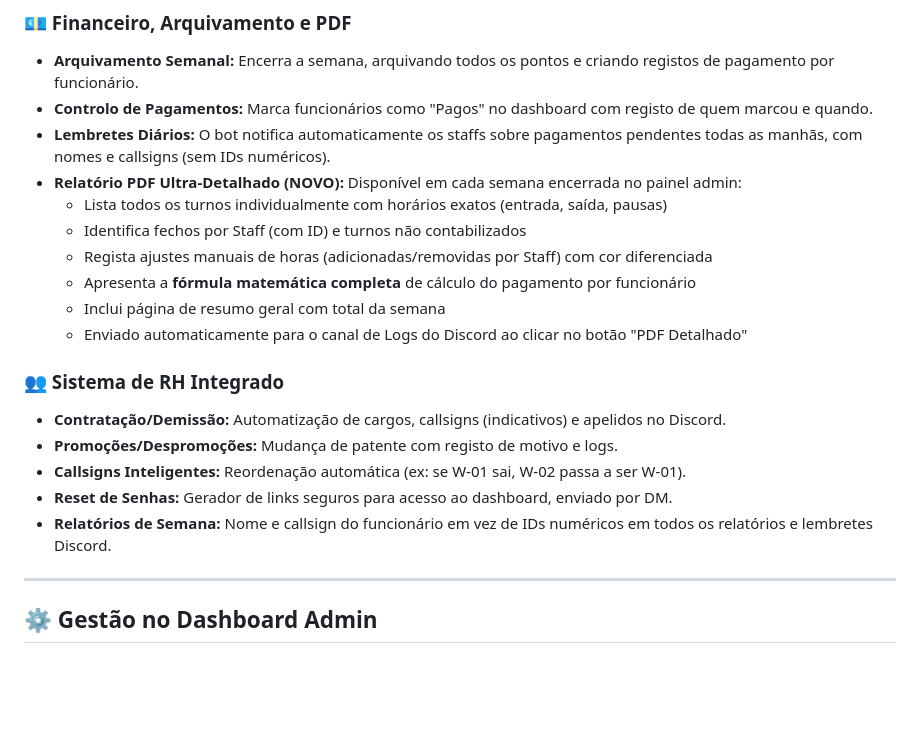
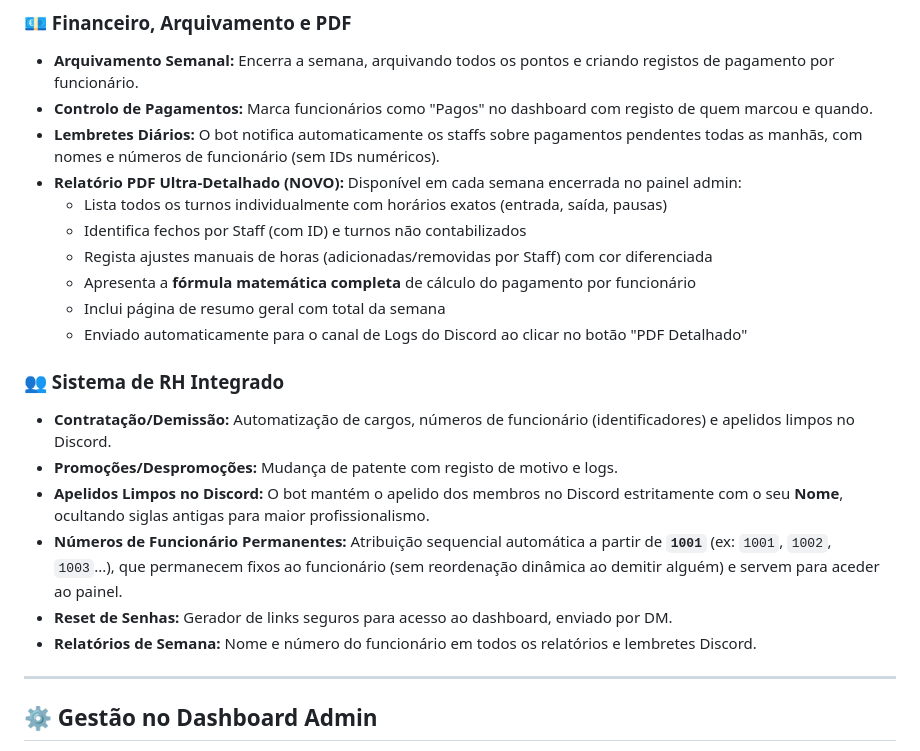
Before and after one commit to andyoliveiraa/bot-discord-ems, a Markdown page: README.md, the part around the change. Drawn GitHub-style; blank space fills up the shorter version.

Commit message:
docs: update documentation to reflect transition from callsigns to permanent employee numbers

```diff
--- a/README.md
+++ b/README.md
@@ -23,7 +23,7 @@ Sistema profissional de gestão de funcionários e registo de horas (ponto) para
 ### 💶 Financeiro, Arquivamento e PDF
 - **Arquivamento Semanal:** Encerra a semana, arquivando todos os pontos e criando registos de pagamento por funcionário.
 - **Controlo de Pagamentos:** Marca funcionários como "Pagos" no dashboard com registo de quem marcou e quando.
-- **Lembretes Diários:** O bot notifica automaticamente os staffs sobre pagamentos pendentes todas as manhãs, com nomes e callsigns (sem IDs numéricos).
+- **Lembretes Diários:** O bot notifica automaticamente os staffs sobre pagamentos pendentes todas as manhãs, com nomes e números de funcionário (sem IDs numéricos).
 - **Relatório PDF Ultra-Detalhado (NOVO):** Disponível em cada semana encerrada no painel admin:
   - Lista todos os turnos individualmente com horários exatos (entrada, saída, pausas)
   - Identifica fechos por Staff (com ID) e turnos não contabilizados
@@ -33,11 +33,12 @@ Sistema profissional de gestão de funcionários e registo de horas (ponto) para
   - Enviado automaticamente para o canal de Logs do Discord ao clicar no botão "PDF Detalhado"
 
 ### 👥 Sistema de RH Integrado
-- **Contratação/Demissão:** Automatização de cargos, callsigns (indicativos) e apelidos no Discord.
+- **Contratação/Demissão:** Automatização de cargos, números de funcionário (identificadores) e apelidos limpos no Discord.
 - **Promoções/Despromoções:** Mudança de patente com registo de motivo e logs.
-- **Callsigns Inteligentes:** Reordenação automática (ex: se W-01 sai, W-02 passa a ser W-01).
+- **Apelidos Limpos no Discord:** O bot mantém o apelido dos membros no Discord estritamente com o seu **Nome**, ocultando siglas antigas para maior profissionalismo.
+- **Números de Funcionário Permanentes:** Atribuição sequencial automática a partir de **`1001`** (ex: `1001`, `1002`, `1003`...), que permanecem fixos ao funcionário (sem reordenação dinâmica ao demitir alguém) e servem para aceder ao painel.
 - **Reset de Senhas:** Gerador de links seguros para acesso ao dashboard, enviado por DM.
-- **Relatórios de Semana:** Nome e callsign do funcionário em vez de IDs numéricos em todos os relatórios e lembretes Discord.
+- **Relatórios de Semana:** Nome e número do funcionário em todos os relatórios e lembretes Discord.
 
 ---
 
```
